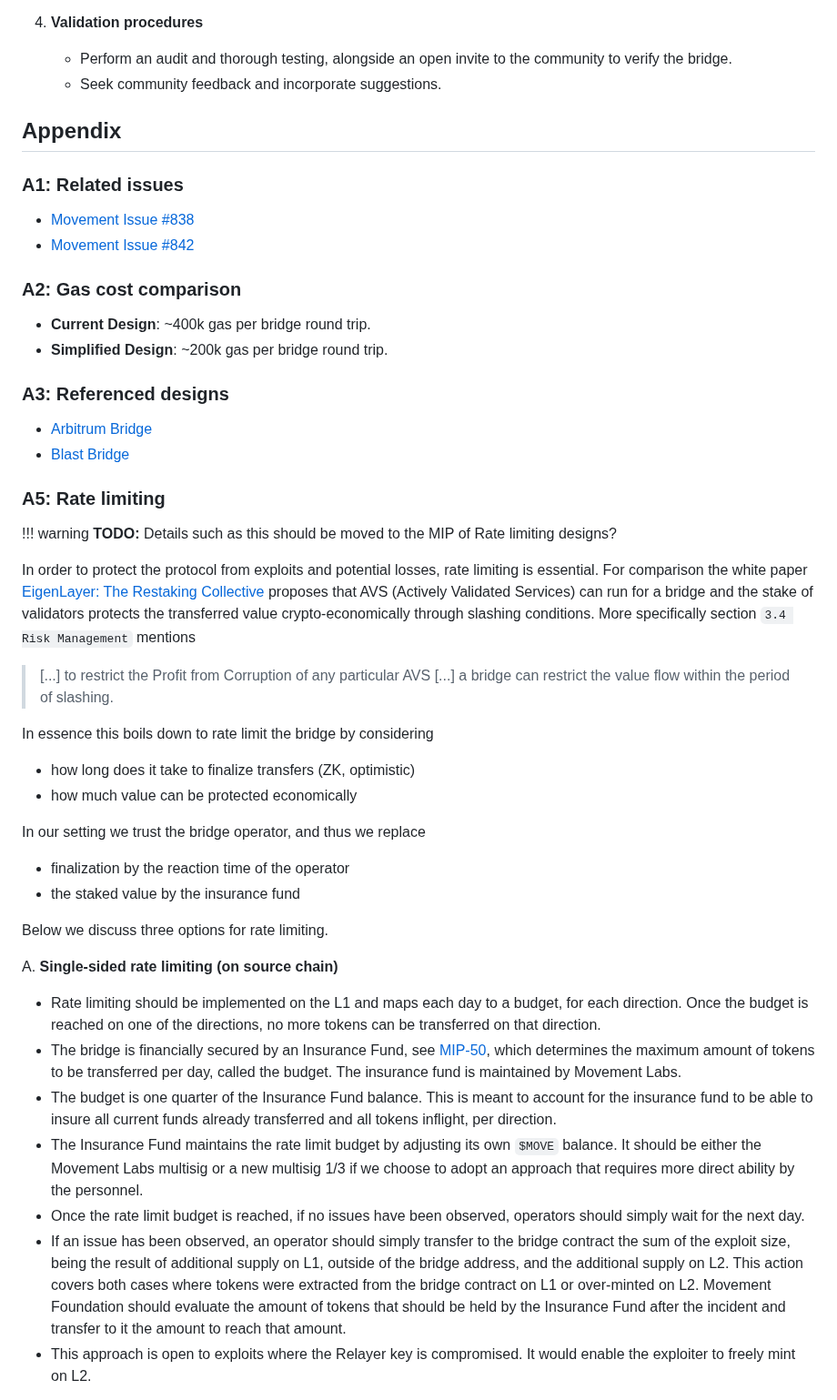
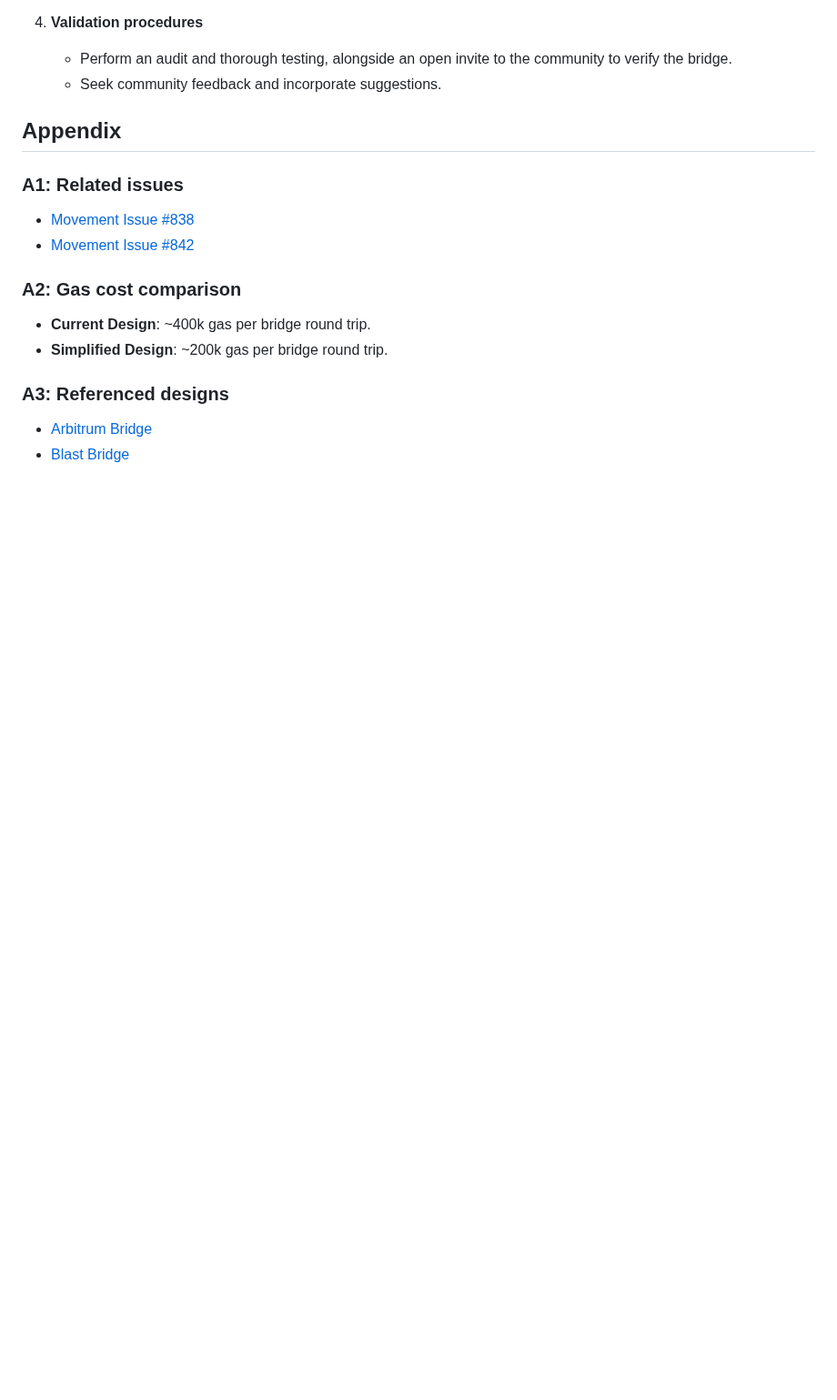
Before and after one commit to movementlabsxyz/MIP, a Markdown page: MIP/mip-58/README.md, the part around one of its changes. Shown at 91% size. GitHub-like rendering; blank space fills up the shorter version.

Commit message:
remove alternative options for rate limiting to MIP-74

```diff
--- a/MIP/mip-58/README.md
+++ b/MIP/mip-58/README.md
@@ -297,33 +297,3 @@ Multisig Relayers could process pending transactions in batches during downtime
 - [Arbitrum Bridge](https://bridge.arbitrum.io/?destinationChain=arbitrum-one&sourceChain=ethereum)
 - [Blast Bridge](https://docs.blast.io/building/bridges/mainnet)
 
-### A5: Rate limiting
-
-!!! warning **TODO:** Details such as this should be moved to the MIP of Rate limiting designs?
-
-In order to protect the protocol from exploits and potential losses, rate limiting is essential. For comparison the white paper [EigenLayer: The Restaking Collective](https://docs.eigenlayer.xyz/assets/files/EigenLayer_WhitePaper-88c47923ca0319870c611decd6e562ad.pdf) proposes that AVS (Actively Validated Services) can run for a bridge and the stake of validators protects the transferred value crypto-economically through slashing conditions. More specifically section `3.4 Risk Management` mentions
-
-> [...] to restrict the Profit from Corruption of any particular AVS [...] a bridge can restrict the value flow within the period of slashing.
-
-In essence this boils down to rate limit the bridge by considering
-
-- how long does it take to finalize transfers (ZK, optimistic)
-- how much value can be protected economically
-
-In our setting we trust the bridge operator, and thus we replace
-
-- finalization by the reaction time of the operator
-- the staked value by the insurance fund
-
-Below we discuss three options for rate limiting.
-
-A. **Single-sided rate limiting (on source chain)**
-
-- Rate limiting should be implemented on the L1 and maps each day to a budget, for each direction. Once the budget is reached on one of the directions, no more tokens can be transferred on that direction.
-- The bridge is financially secured by an Insurance Fund, see [MIP-50](https://github.com/movementlabsxyz/MIP/pull/50), which determines  the maximum amount of tokens to be transferred per day, called the budget. The insurance fund is maintained by Movement Labs.
-- The budget is one quarter of the Insurance Fund balance. This is meant to account for the insurance fund to be able to insure all current funds already transferred and all tokens inflight, per direction.
-- The Insurance Fund maintains the rate limit budget by adjusting its own `$MOVE` balance. It should be either the Movement Labs multisig or a new multisig 1/3 if we choose to adopt an approach that requires more direct ability by the personnel.
-- Once the rate limit budget is reached, if no issues have been observed, operators should simply wait for the next day.
-- If an issue has been observed, an operator should simply transfer to the bridge contract the sum of the exploit size, being the result of additional supply on L1, outside of the bridge address, and the additional supply on L2. This action covers both cases where tokens were extracted from the bridge contract on L1 or over-minted on L2. Movement Foundation should evaluate the amount of tokens that should be held by the Insurance Fund after the incident and transfer to it the amount to reach that amount.
-- This approach is open to exploits where the Relayer key is compromised. It would enable the exploiter to freely mint on L2.
-
```
Also changed, not shown: other parts of MIP/mip-58/README.md (+0 -19 lines).
